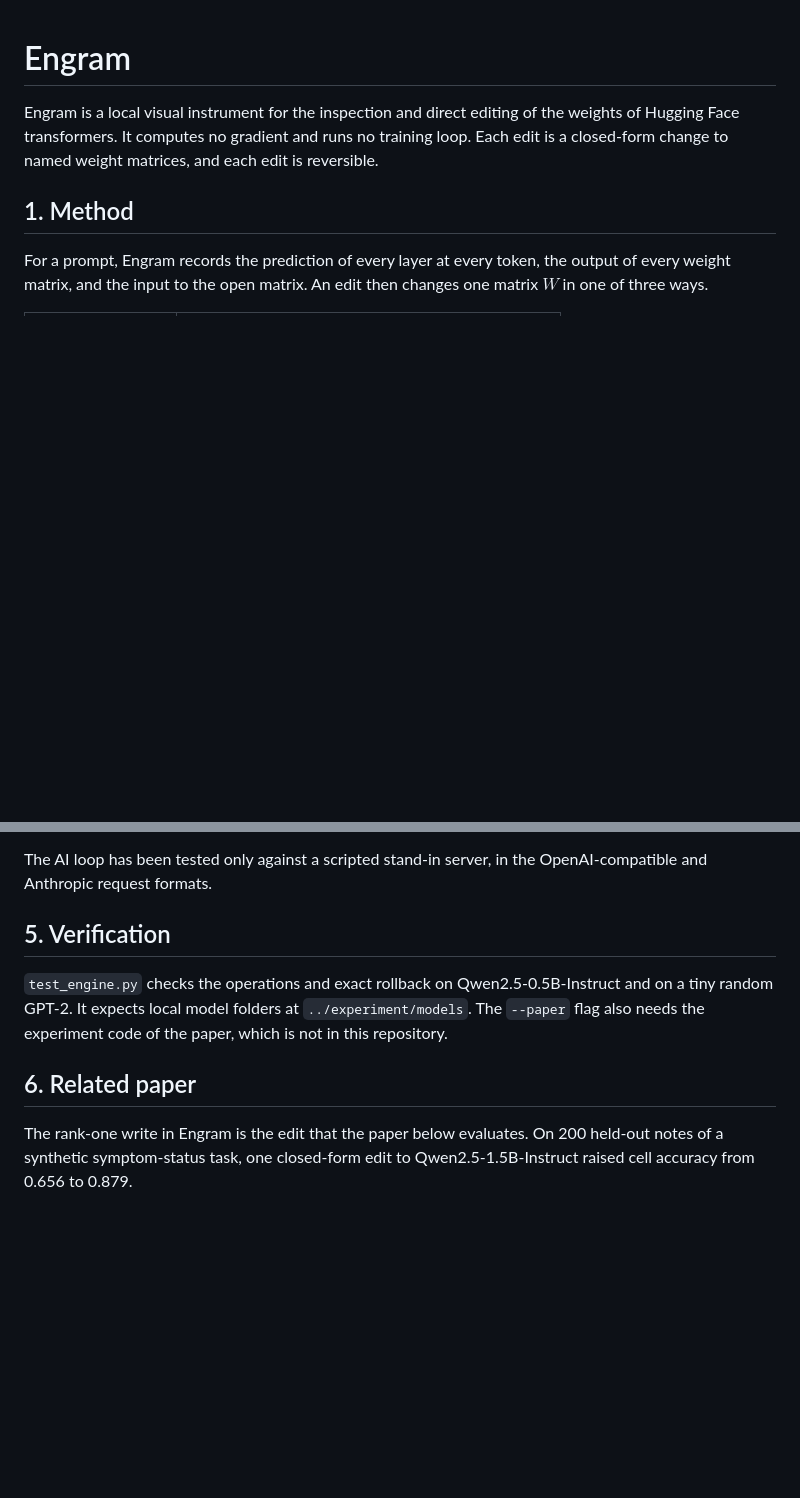
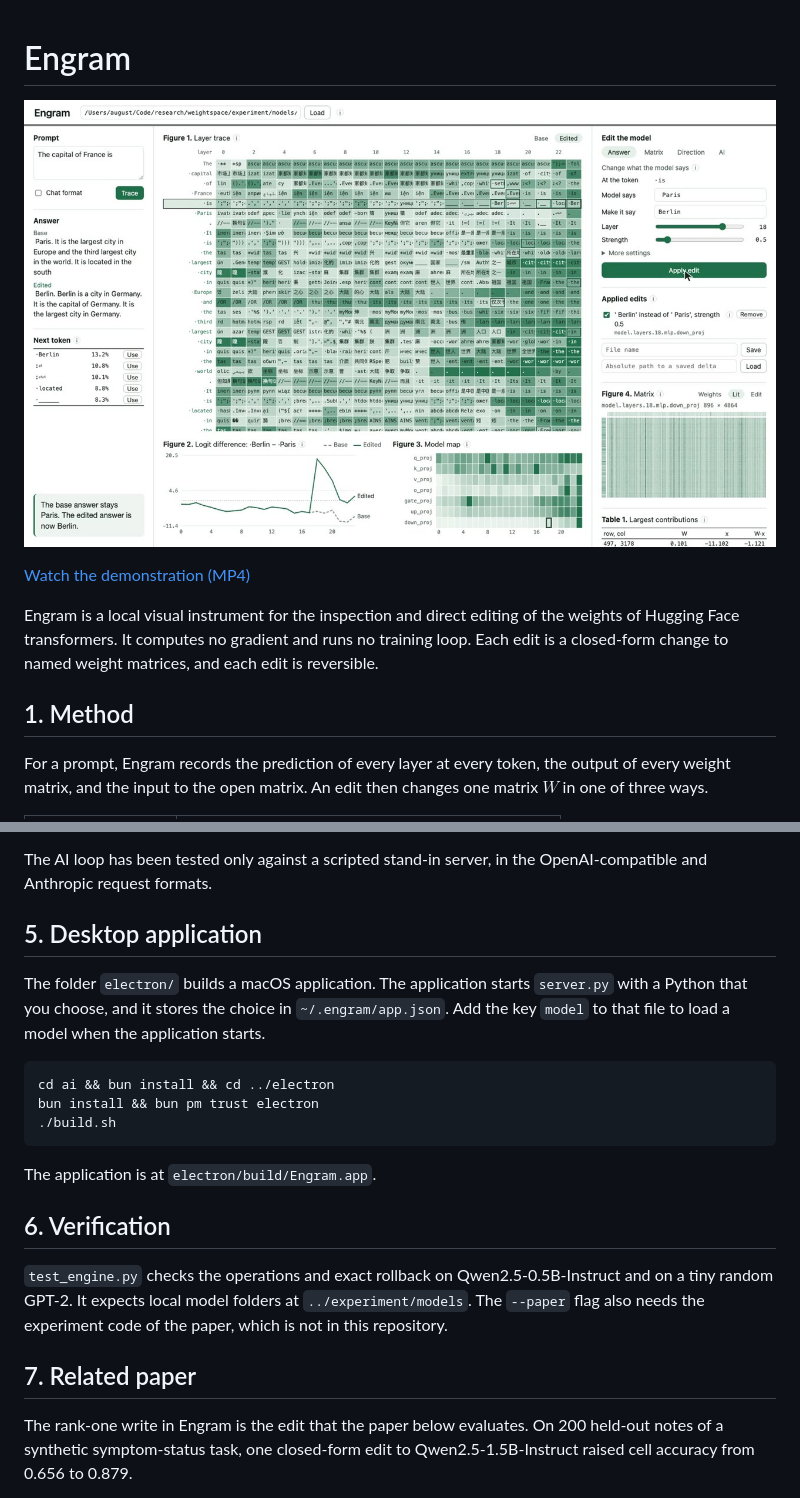
Before and after one commit to AbhinavMir/engram, a Markdown page: README.md, 2 parts joined by grey strips. Rendered like a GitHub page; pictures changed too: docs/demo.jpg (added); blank space fills up the shorter version.

Commit message:
Engram: error toasts, loading spinner, desktop app, and demo video

```diff
--- a/README.md
+++ b/README.md
@@ -1,4 +1,8 @@
 # Engram
+
+[![Engram changes the answer of a language model from Paris to Berlin. Open the video.](docs/demo.jpg)](docs/demo.mp4)
+
+[Watch the demonstration (MP4)](docs/demo.mp4)
 
 Engram is a local visual instrument for the inspection and direct editing of the weights of Hugging Face transformers. It computes no gradient and runs no training loop. Each edit is a closed-form change to named weight matrices, and each edit is reversible.
 
@@ -51,11 +55,21 @@ Ollama, LM Studio, and llama.cpp run on the local computer and need no key. Anth
 
 The AI loop has been tested only against a scripted stand-in server, in the OpenAI-compatible and Anthropic request formats.
 
-## 5. Verification
+## 5. Desktop application
+
+The folder `electron/` builds a macOS application. The application starts `server.py` with a Python that you choose, and it stores the choice in `~/.engram/app.json`. Add the key `model` to that file to load a model when the application starts.
+
+    cd ai && bun install && cd ../electron
+    bun install && bun pm trust electron
+    ./build.sh
+
+The application is at `electron/build/Engram.app`.
+
+## 6. Verification
 
 `test_engine.py` checks the operations and exact rollback on Qwen2.5-0.5B-Instruct and on a tiny random GPT-2. It expects local model folders at `../experiment/models`. The `--paper` flag also needs the experiment code of the paper, which is not in this repository.
 
-## 6. Related paper
+## 7. Related paper
 
 The rank-one write in Engram is the edit that the paper below evaluates. On 200 held-out notes of a synthetic symptom-status task, one closed-form edit to Qwen2.5-1.5B-Instruct raised cell accuracy from 0.656 to 0.879.
 
```
Also changed, not shown: 9 other files.
